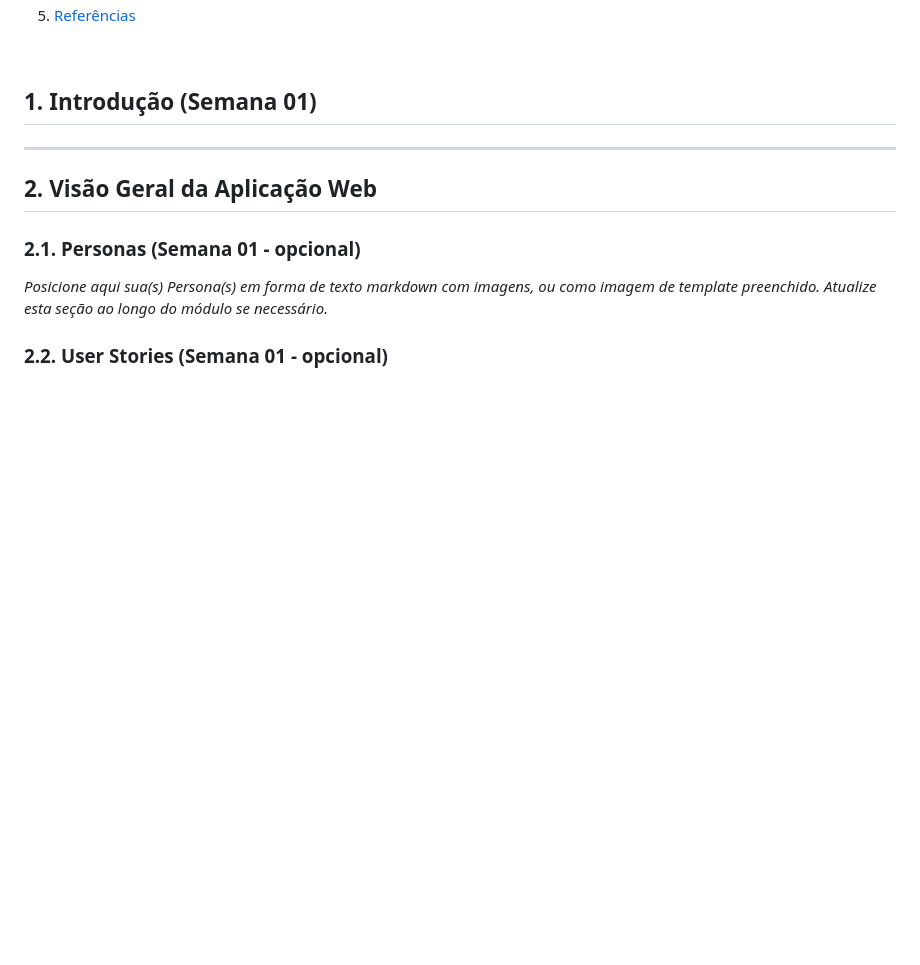
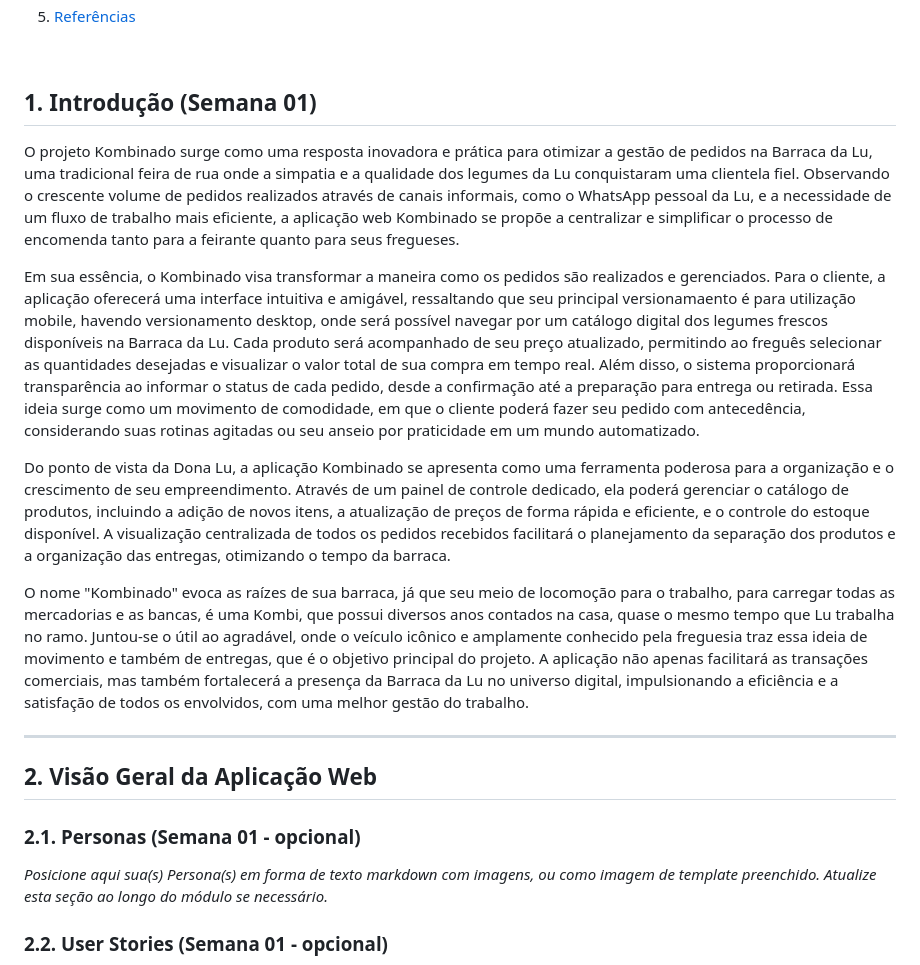
Before and after one commit to MariaEduarda-lab/projeto_individual, a Markdown page: documentos/wad.md, the part around the change. GitHub-like rendering; blank space fills up the shorter version.

Commit message:
docs: introdução do projeto

```diff
--- a/documentos/wad.md
+++ b/documentos/wad.md
@@ -17,6 +17,14 @@
 <br>
 
 ## <a name="c1"></a>1. Introdução (Semana 01)
+
+O projeto Kombinado surge como uma resposta inovadora e prática para otimizar a gestão de pedidos na Barraca da Lu, uma tradicional feira de rua onde a simpatia e a qualidade dos legumes da Lu conquistaram uma clientela fiel. Observando o crescente volume de pedidos realizados através de canais informais, como o WhatsApp pessoal da Lu, e a necessidade de um fluxo de trabalho mais eficiente, a aplicação web Kombinado se propõe a centralizar e simplificar o processo de encomenda tanto para a feirante quanto para seus fregueses.
+
+Em sua essência, o Kombinado visa transformar a maneira como os pedidos são realizados e gerenciados. Para o cliente, a aplicação oferecerá uma interface intuitiva e amigável, ressaltando que seu principal versionamaento é para utilização mobile, havendo versionamento desktop, onde será possível navegar por um catálogo digital dos legumes frescos disponíveis na Barraca da Lu. Cada produto será acompanhado de seu preço atualizado, permitindo ao freguês selecionar as quantidades desejadas e visualizar o valor total de sua compra em tempo real. Além disso, o sistema proporcionará transparência ao informar o status de cada pedido, desde a confirmação até a preparação para entrega ou retirada. Essa ideia surge como um movimento de comodidade, em que o cliente poderá fazer seu pedido com antecedência, considerando suas rotinas agitadas ou seu anseio por praticidade em um mundo automatizado.
+
+Do ponto de vista da Dona Lu, a aplicação Kombinado se apresenta como uma ferramenta poderosa para a organização e o crescimento de seu empreendimento. Através de um painel de controle dedicado, ela poderá gerenciar o catálogo de produtos, incluindo a adição de novos itens, a atualização de preços de forma rápida e eficiente, e o controle do estoque disponível. A visualização centralizada de todos os pedidos recebidos facilitará o planejamento da separação dos produtos e a organização das entregas, otimizando o tempo da barraca.
+
+O nome "Kombinado" evoca as raízes de sua barraca, já que seu meio de locomoção para o trabalho, para carregar todas as mercadorias e as bancas, é uma Kombi, que possui diversos anos contados na casa, quase o mesmo tempo que Lu trabalha no ramo. Juntou-se o útil ao agradável, onde o veículo icônico e amplamente conhecido pela freguesia traz essa ideia de movimento e também de entregas, que é o objetivo principal do projeto. A aplicação não apenas facilitará as transações comerciais, mas também fortalecerá a presença da Barraca da Lu no universo digital, impulsionando a eficiência e a satisfação de todos os envolvidos, com uma melhor gestão do trabalho.
 
 
 ---
```
